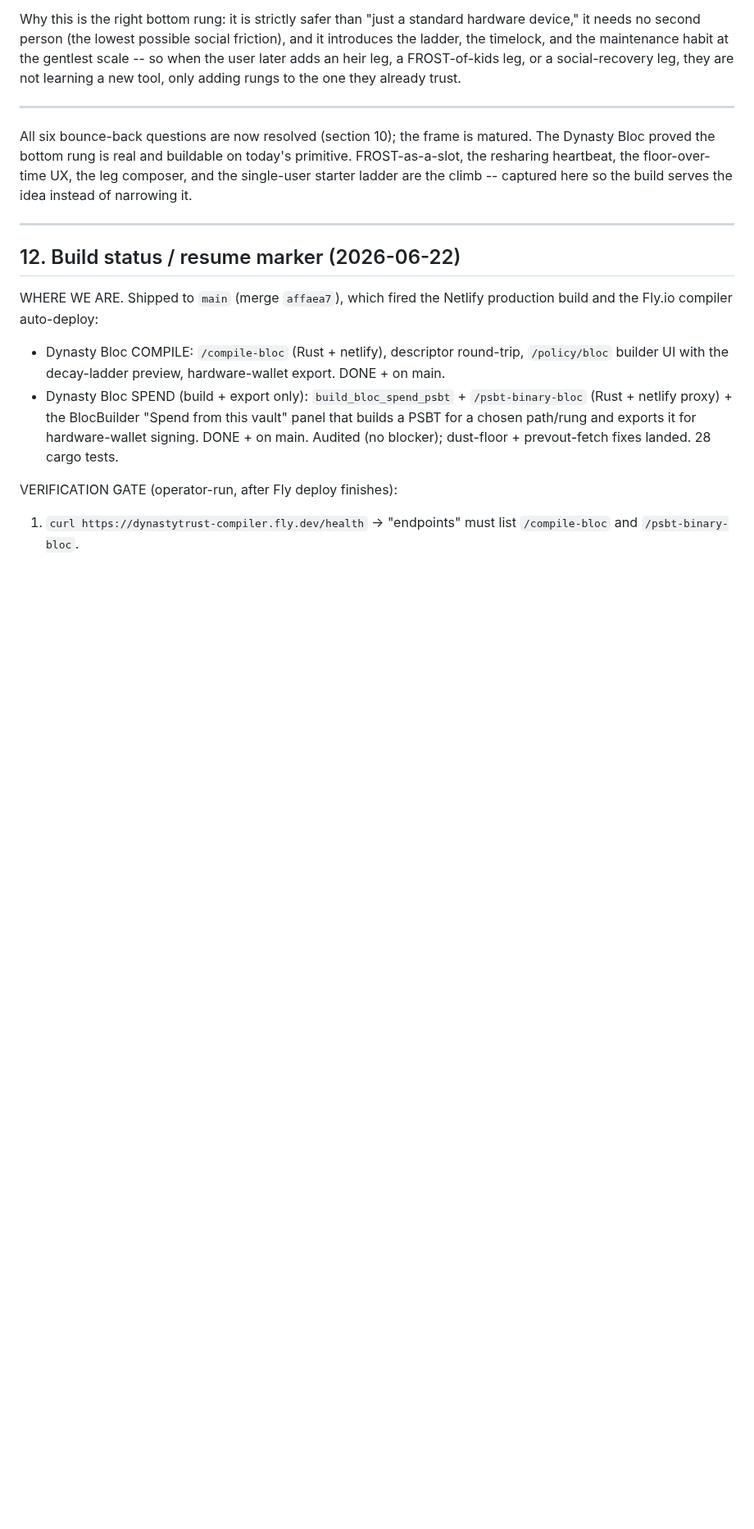
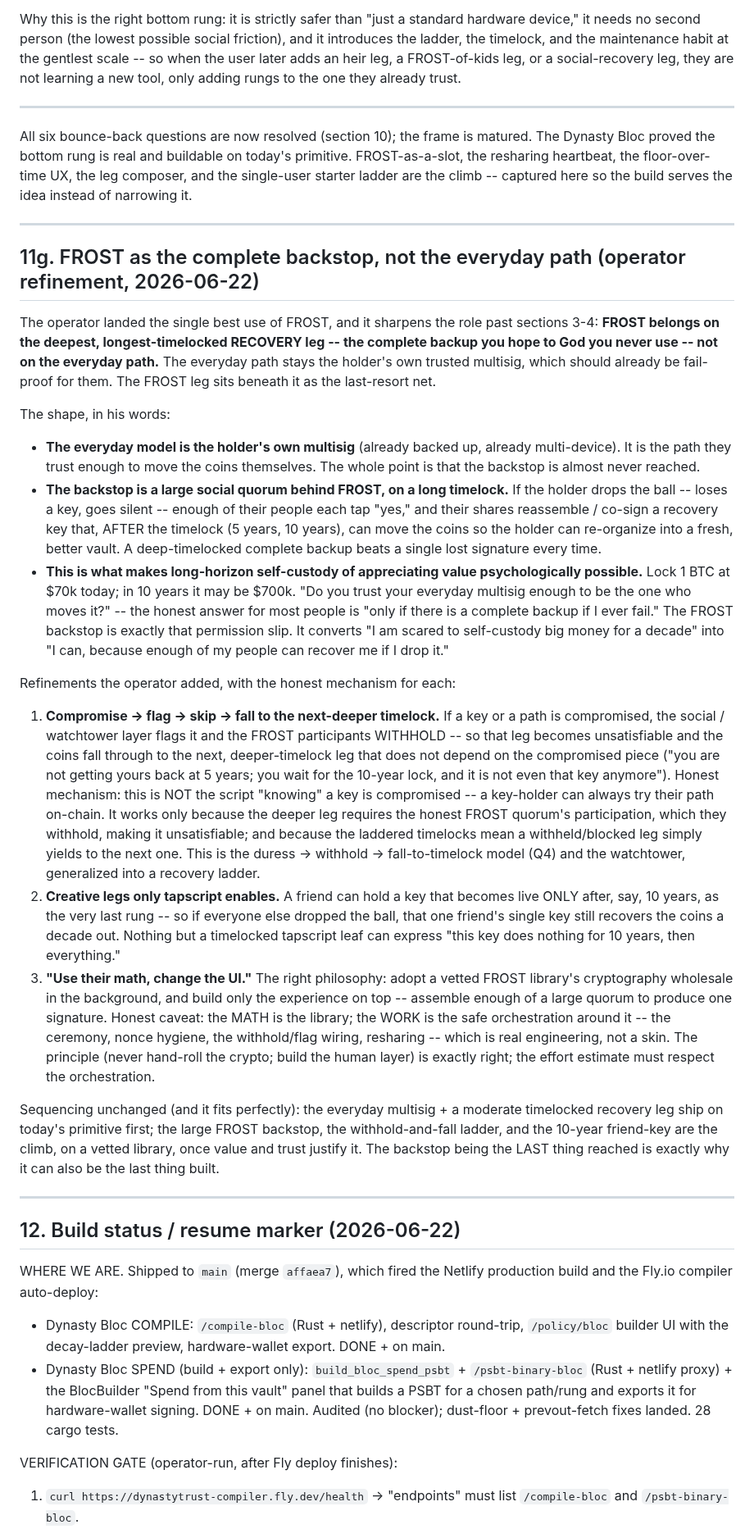
Before and after one commit to stackingunderpressure/Dynastytrust, a Markdown page: docs/layered-vault-legs-and-frost.md, the part around the change. Shown at 82% size. Rendered like a GitHub page; blank space fills up the shorter version.

Commit message:
docs: 11g -- FROST as the complete backstop, not the everyday path [skip ci]
Operator refinement: FROST belongs on the deepest, longest-timelocked recovery leg (the complete backup you hope never to use), beneath the holder's own trusted everyday multisig. The large social quorum reassembles a recovery key after a 5-10yr timelock so a holder who drops the ball can recover -- what makes long-horizon self-custody of appreciating value psychologically possible. Compromise -> flag -> withhold -> fall to the next-deeper timelock (the Q4 duress model + watchtower as a recovery ladder); a friend can hold a key live only after 10 years; use a vetted FROST library's math, build the human layer. Honest mechanism + caveats captured.

Co-Authored-By: Claude Opus 4.8 (1M context) <noreply@anthropic.com>

Claude-Session: https://claude.ai/code/session_01KS87nzTEqjAPAsEK5gn1v5

```diff
--- a/docs/layered-vault-legs-and-frost.md
+++ b/docs/layered-vault-legs-and-frost.md
@@ -613,6 +613,74 @@ narrowing it.
 
 ---
 
+## 11g. FROST as the complete backstop, not the everyday path (operator refinement, 2026-06-22)
+
+The operator landed the single best use of FROST, and it sharpens the role
+past sections 3-4: **FROST belongs on the deepest, longest-timelocked
+RECOVERY leg -- the complete backup you hope to God you never use -- not on
+the everyday path.** The everyday path stays the holder's own trusted
+multisig, which should already be fail-proof for them. The FROST leg sits
+beneath it as the last-resort net.
+
+The shape, in his words:
+
+- **The everyday model is the holder's own multisig** (already backed up,
+  already multi-device). It is the path they trust enough to move the coins
+  themselves. The whole point is that the backstop is almost never reached.
+- **The backstop is a large social quorum behind FROST, on a long
+  timelock.** If the holder drops the ball -- loses a key, goes silent --
+  enough of their people each tap "yes," and their shares reassemble /
+  co-sign a recovery key that, AFTER the timelock (5 years, 10 years),
+  can move the coins so the holder can re-organize into a fresh, better
+  vault. A deep-timelocked complete backup beats a single lost signature
+  every time.
+- **This is what makes long-horizon self-custody of appreciating value
+  psychologically possible.** Lock 1 BTC at $70k today; in 10 years it may
+  be $700k. "Do you trust your everyday multisig enough to be the one who
+  moves it?" -- the honest answer for most people is "only if there is a
+  complete backup if I ever fail." The FROST backstop is exactly that
+  permission slip. It converts "I am scared to self-custody big money for a
+  decade" into "I can, because enough of my people can recover me if I
+  drop it."
+
+Refinements the operator added, with the honest mechanism for each:
+
+1. **Compromise -> flag -> skip -> fall to the next-deeper timelock.** If a
+   key or a path is compromised, the social / watchtower layer flags it and
+   the FROST participants WITHHOLD -- so that leg becomes unsatisfiable and
+   the coins fall through to the next, deeper-timelock leg that does not
+   depend on the compromised piece ("you are not getting yours back at 5
+   years; you wait for the 10-year lock, and it is not even that key
+   anymore"). Honest mechanism: this is NOT the script "knowing" a key is
+   compromised -- a key-holder can always try their path on-chain. It works
+   only because the deeper leg requires the honest FROST quorum's
+   participation, which they withhold, making it unsatisfiable; and because
+   the laddered timelocks mean a withheld/blocked leg simply yields to the
+   next one. This is the duress -> withhold -> fall-to-timelock model (Q4)
+   and the watchtower, generalized into a recovery ladder.
+2. **Creative legs only tapscript enables.** A friend can hold a key that
+   becomes live ONLY after, say, 10 years, as the very last rung -- so if
+   everyone else dropped the ball, that one friend's single key still
+   recovers the coins a decade out. Nothing but a timelocked tapscript leaf
+   can express "this key does nothing for 10 years, then everything."
+3. **"Use their math, change the UI."** The right philosophy: adopt a
+   vetted FROST library's cryptography wholesale in the background, and
+   build only the experience on top -- assemble enough of a large quorum to
+   produce one signature. Honest caveat: the MATH is the library; the WORK
+   is the safe orchestration around it -- the ceremony, nonce hygiene, the
+   withhold/flag wiring, resharing -- which is real engineering, not a
+   skin. The principle (never hand-roll the crypto; build the human layer)
+   is exactly right; the effort estimate must respect the orchestration.
+
+Sequencing unchanged (and it fits perfectly): the everyday multisig + a
+moderate timelocked recovery leg ship on today's primitive first; the large
+FROST backstop, the withhold-and-fall ladder, and the 10-year friend-key
+are the climb, on a vetted library, once value and trust justify it. The
+backstop being the LAST thing reached is exactly why it can also be the
+last thing built.
+
+---
+
 ## 12. Build status / resume marker (2026-06-22)
 
 WHERE WE ARE. Shipped to `main` (merge `affaea7`), which fired the
```
